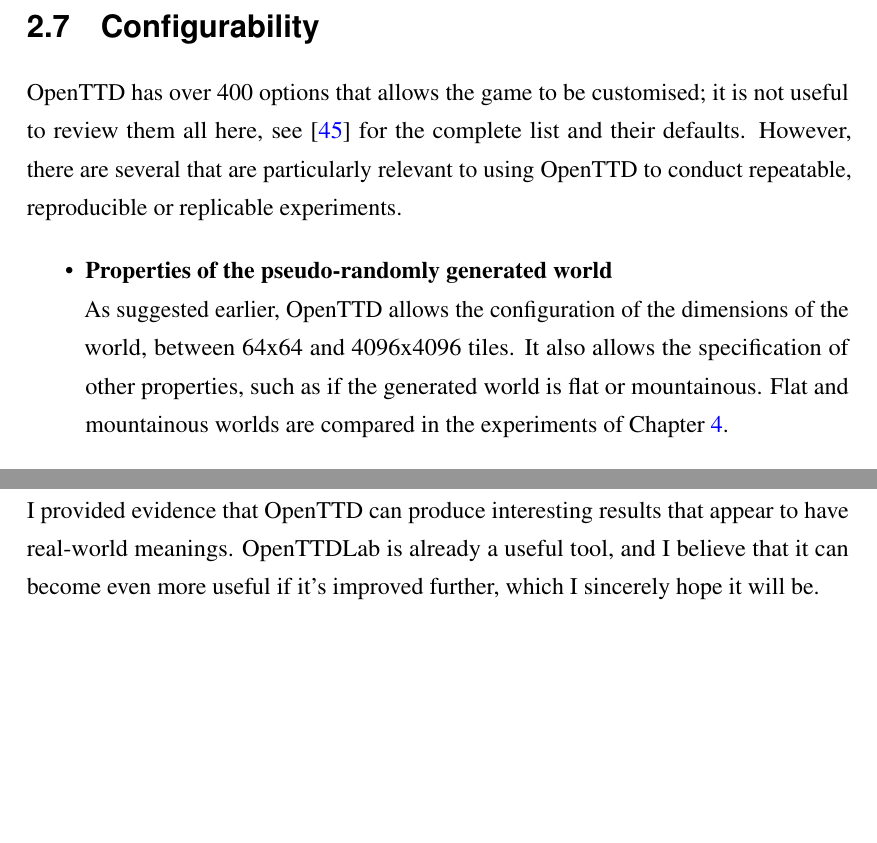
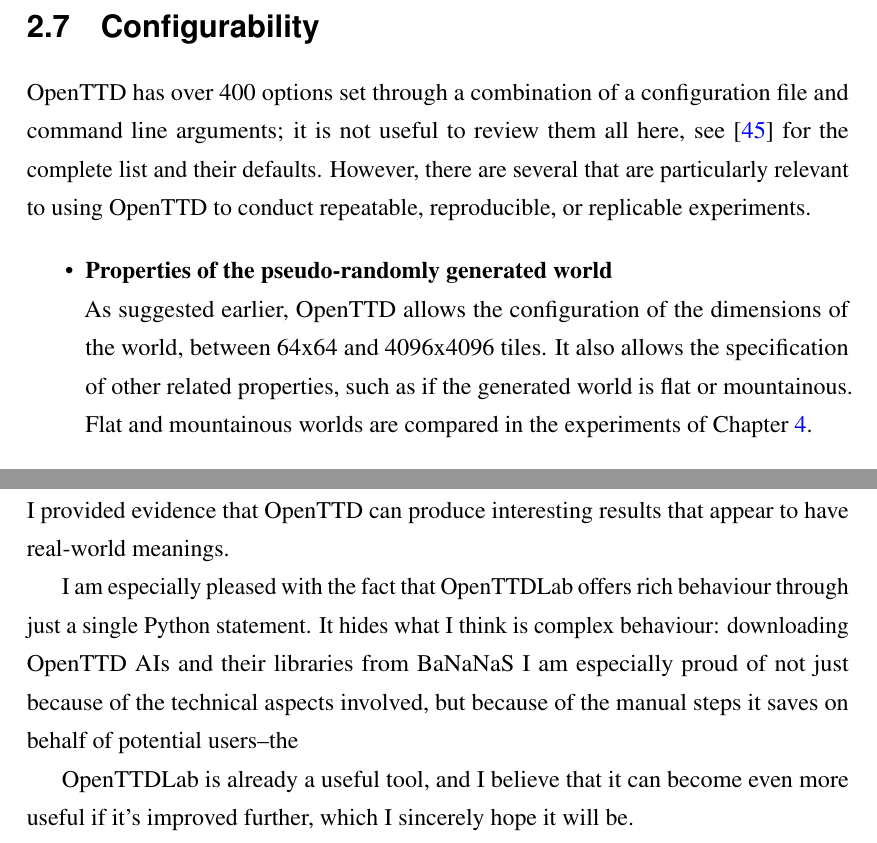
Before and after one commit to michalc/OpenTTDLab-MSc-Dissertation, a LaTeX thesis (main.tex): two parts of pages 21 and 47 of 103, joined at a grey line, cut so that both start at the same text, the shorter picture padded with empty space. Compiled offline with pdfLaTeX.

Commit message:
Updates from Overleaf

```diff
--- a/main.tex
+++ b/main.tex
@@ -417,11 +417,11 @@
 
 \section{Configurability}
 
-OpenTTD has over 400 options that allows the game to be customised; it is not useful to review them all here, see \cite{OpenTTDWiki} for the complete list and their defaults. However, there are several that are particularly relevant to using OpenTTD to conduct repeatable, reproducible or replicable experiments.
+OpenTTD has over 400 options set through a combination of a configuration file and command line arguments; it is not useful to review them all here, see \cite{OpenTTDWiki} for the complete list and their defaults. However, there are several that are particularly relevant to using OpenTTD to conduct repeatable, reproducible, or replicable experiments.
 
 \begin{itemize}
 \begin{descitem}{Properties of the pseudo-randomly generated world}
-As suggested earlier, OpenTTD allows the configuration of the dimensions of the world, between  64x64 and 4096x4096 tiles. It also allows the specification of other properties, such as if the generated world is flat or mountainous. Flat and mountainous worlds are compared in the experiments of Chapter \ref{chapter:experiments-attempt-at-reproducing}.
+As suggested earlier, OpenTTD allows the configuration of the dimensions of the world, between  64x64 and 4096x4096 tiles. It also allows the specification of other related properties, such as if the generated world is flat or mountainous. Flat and mountainous worlds are compared in the experiments of Chapter \ref{chapter:experiments-attempt-at-reproducing}.
 \end{descitem}
 \begin{descitem}{Total number of ticks}
 OpenTTD allows the specification of the maximum number of ticks taken before it exits. This allows experiments to run for a fixed amount of in-game time, rather than the default of indefinitely. All of the experiments of Chapters \ref{chapter:experiments-attempt-at-reproducing}--\ref{chapter:experiments-scaling} do this.
@@ -969,7 +969,11 @@
 \chapter{Conclusion}
 \label{chapter:conclusion}
 
-While there are many improvements that can be made in OpenTTDLab, especially around output and visualisation, and further investigations performed in terms of whether it does in fact achieve its aims, through this work I have provided evidence that OpenTTDLab provides the foundations of a reusable framework for conducting repeatable, reproducible, and replicable research. And through just simple experiments, I provided evidence that OpenTTD can produce interesting results that appear to have real-world meanings. OpenTTDLab is already a useful tool, and I believe that it can become even more useful if it's improved further, which I sincerely hope it will be.
+While there are many improvements that can be made in OpenTTDLab, especially around output and visualisation, and further investigations performed in terms of whether it does in fact achieve its aims, through this work I have provided evidence that OpenTTDLab provides the foundations of a reusable framework for conducting repeatable, reproducible, and replicable research. And through just simple experiments, I provided evidence that OpenTTD can produce interesting results that appear to have real-world meanings.
+
+I am especially pleased with the fact that OpenTTDLab offers rich behaviour through just a single Python statement. It hides what I think is complex behaviour: downloading OpenTTD AIs and their libraries from BaNaNaS I am especially proud of not just because of the technical aspects involved, but because of the manual steps it saves on behalf of potential users--the
+
+OpenTTDLab is already a useful tool, and I believe that it can become even more useful if it's improved further, which I sincerely hope it will be.
 
 % \chapter{Notes}
 
```
